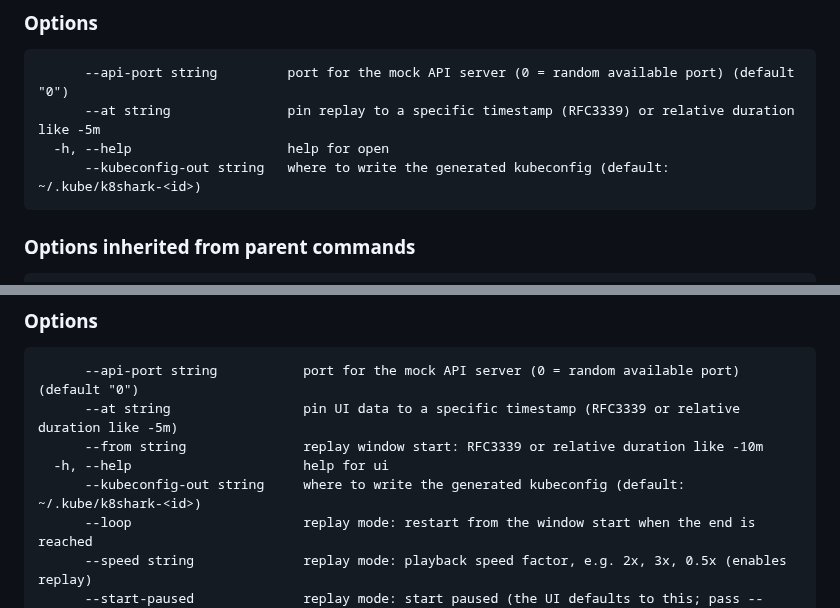
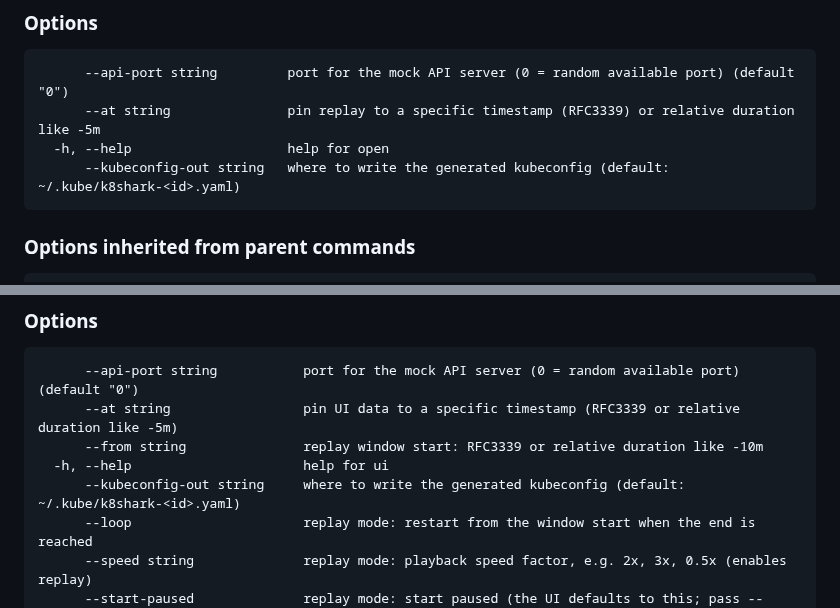
Before and after one commit to phenixblue/k8shark, a Markdown page: docs/cli-reference.md, 2 parts joined by grey strips. GitHub-like rendering.

Commit message:
docs: regenerate cli-reference.md after rebasing onto main
Picks up the --kubeconfig-out help text .yaml fix that landed on main
via #295/#296.

````diff
--- a/docs/cli-reference.md
+++ b/docs/cli-reference.md
@@ -660,7 +660,7 @@ kshrk open <capture.kshrk> [flags]
       --api-port string         port for the mock API server (0 = random available port) (default "0")
       --at string               pin replay to a specific timestamp (RFC3339) or relative duration like -5m
   -h, --help                    help for open
-      --kubeconfig-out string   where to write the generated kubeconfig (default: ~/.kube/k8shark-<id>)
+      --kubeconfig-out string   where to write the generated kubeconfig (default: ~/.kube/k8shark-<id>.yaml)
 ```
 
 ### Options inherited from parent commands
@@ -974,7 +974,7 @@ kshrk ui <capture.kshrk> [flags]
       --at string                 pin UI data to a specific timestamp (RFC3339 or relative duration like -5m)
       --from string               replay window start: RFC3339 or relative duration like -10m
   -h, --help                      help for ui
-      --kubeconfig-out string     where to write the generated kubeconfig (default: ~/.kube/k8shark-<id>)
+      --kubeconfig-out string     where to write the generated kubeconfig (default: ~/.kube/k8shark-<id>.yaml)
       --loop                      replay mode: restart from the window start when the end is reached
       --speed string              replay mode: playback speed factor, e.g. 2x, 3x, 0.5x (enables replay)
       --start-paused              replay mode: start paused (the UI defaults to this; pass --start-paused=false to auto-play)
````
